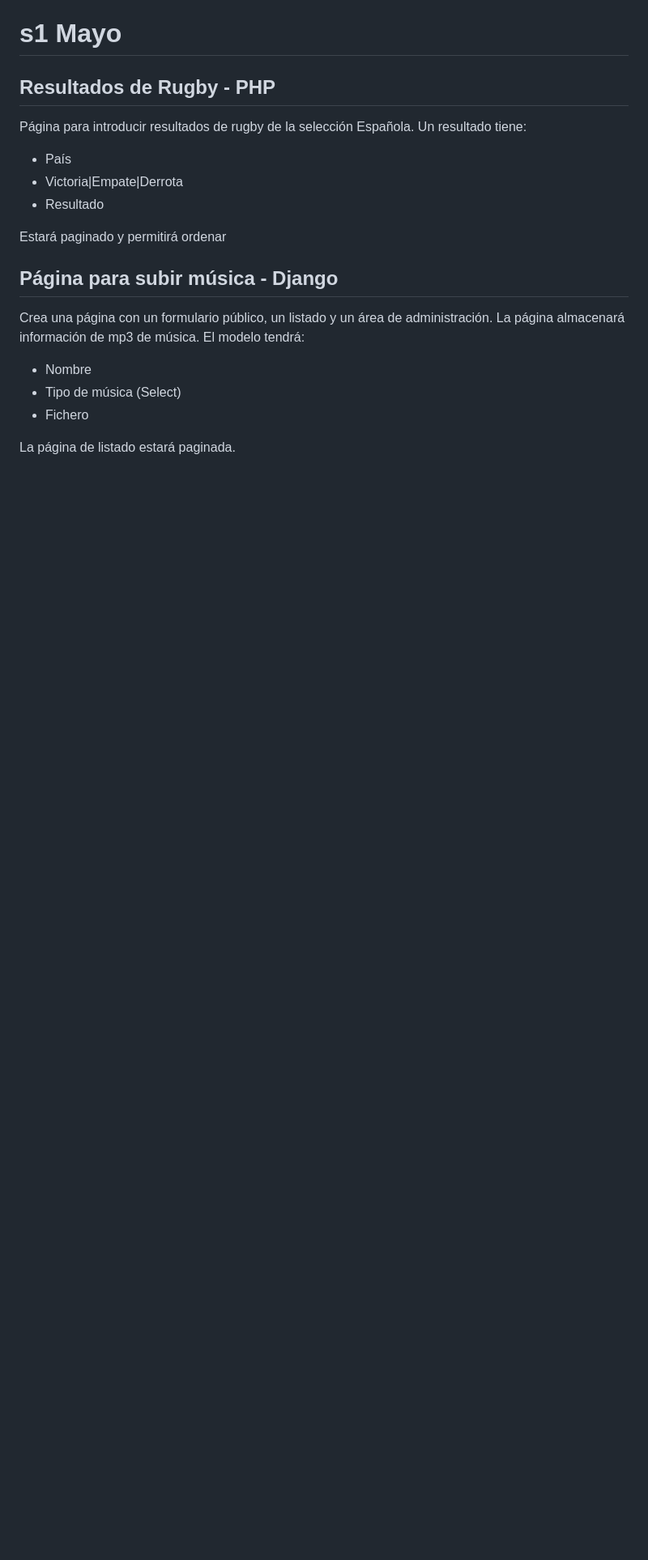
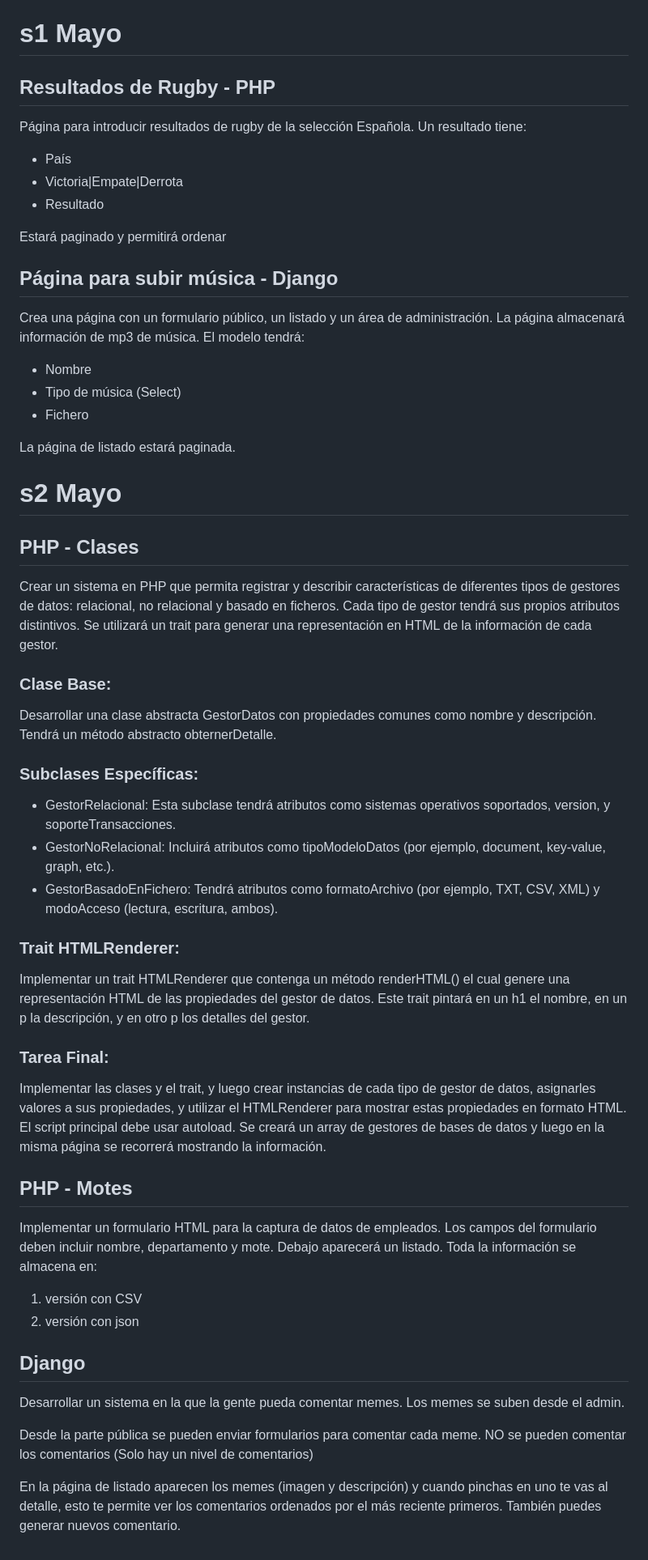
Before and after one commit to JorgeDuenasLerin/docencia-23-24, a Markdown page: dwes/10-extra/README.md, the part around the change. Shown: that part at 81% size. GitHub-like rendering; blank space fills up the shorter version.

Commit message:
Ejercicios semana 2 de mayo

```diff
--- a/dwes/10-extra/README.md
+++ b/dwes/10-extra/README.md
@@ -161,3 +161,43 @@ Crea una página con un formulario público, un listado y un área de administra
 - Fichero
 
 La página de listado estará paginada.
+
+# s2 Mayo
+
+## PHP - Clases
+
+Crear un sistema en PHP que permita registrar y describir características de diferentes tipos de gestores de datos: relacional, no relacional y basado en ficheros. Cada tipo de gestor tendrá sus propios atributos distintivos. Se utilizará un trait para generar una representación en HTML de la información de cada gestor.
+
+### Clase Base:
+
+Desarrollar una clase abstracta GestorDatos con propiedades comunes como nombre y descripción. Tendrá un método abstracto obternerDetalle.
+
+
+### Subclases Específicas:
+
+- GestorRelacional: Esta subclase tendrá atributos como sistemas operativos soportados, version, y soporteTransacciones.
+- GestorNoRelacional: Incluirá atributos como tipoModeloDatos (por ejemplo, document, key-value, graph, etc.).
+- GestorBasadoEnFichero: Tendrá atributos como formatoArchivo (por ejemplo, TXT, CSV, XML) y modoAcceso (lectura, escritura, ambos).
+
+### Trait HTMLRenderer:
+
+Implementar un trait HTMLRenderer que contenga un método renderHTML() el cual genere una representación HTML de las propiedades del gestor de datos. Este trait pintará en un h1 el nombre, en un p la descripción, y en otro p los detalles del gestor.
+
+### Tarea Final:
+
+Implementar las clases y el trait, y luego crear instancias de cada tipo de gestor de datos, asignarles valores a sus propiedades, y utilizar el HTMLRenderer para mostrar estas propiedades en formato HTML. El script principal debe usar autoload. Se creará un array de gestores de bases de datos y luego en la misma página se recorrerá mostrando la información.
+
+## PHP - Motes
+
+Implementar un formulario HTML para la captura de datos de empleados. Los campos del formulario deben incluir nombre, departamento y mote. Debajo aparecerá un listado. Toda la información se almacena en:
+
+1. versión con CSV
+2. versión con json
+
+## Django
+
+Desarrollar un sistema en la que la gente pueda comentar memes. Los memes se suben desde el admin.
+
+Desde la parte pública se pueden enviar formularios para comentar cada meme. NO se pueden comentar los comentarios (Solo hay un nivel de comentarios)
+
+En la página de listado aparecen los memes (imagen y descripción) y cuando pinchas en uno te vas al detalle, esto te permite ver los comentarios ordenados por el más reciente primeros. También puedes generar nuevos comentario.
```
